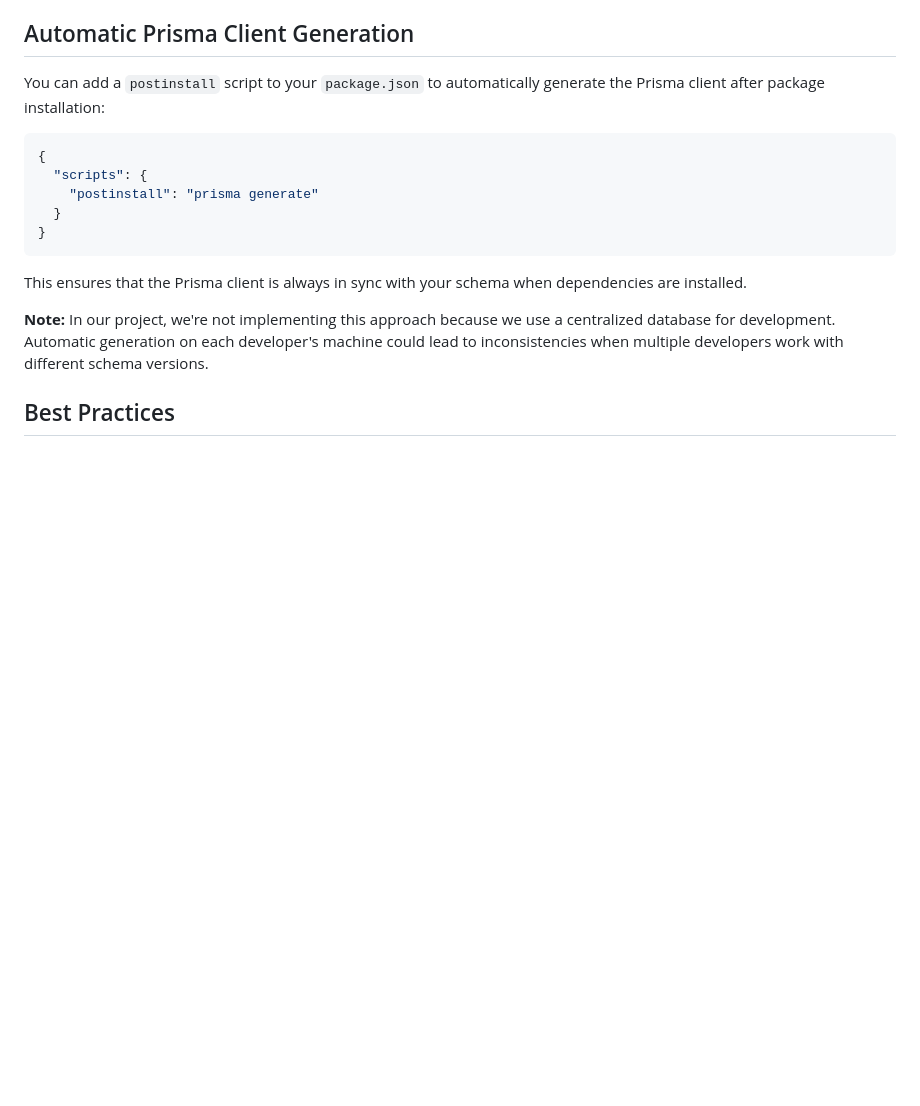
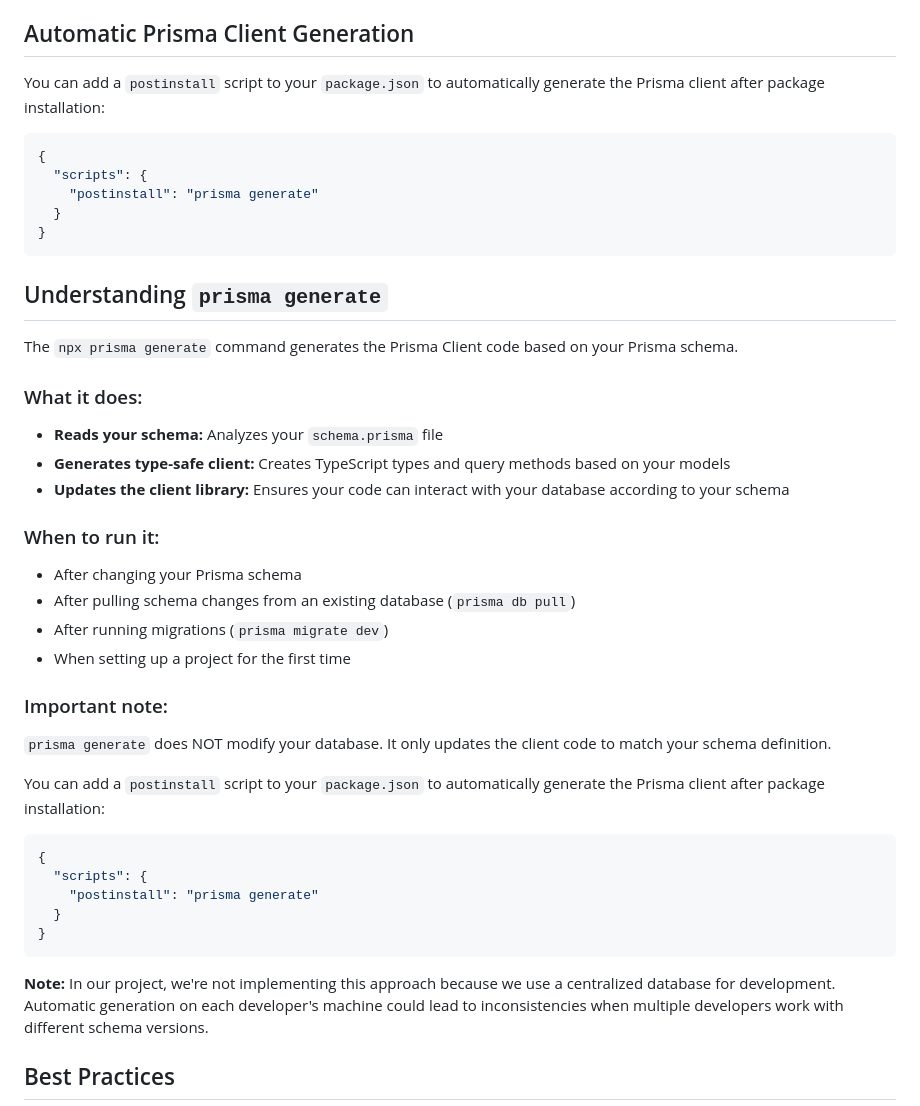
Before and after one commit to kalpasuraweera/OnSite360, a Markdown page: docs/prisma.md, the part around the change. Drawn GitHub-style; blank space fills up the shorter version.

````diff
--- a/docs/prisma.md
+++ b/docs/prisma.md
@@ -288,8 +288,33 @@ You can add a `postinstall` script to your `package.json` to automatically gener
   }
 }
 ```
+## Understanding `prisma generate`
 
-This ensures that the Prisma client is always in sync with your schema when dependencies are installed.
+The `npx prisma generate` command generates the Prisma Client code based on your Prisma schema.
+
+### What it does:
+- **Reads your schema:** Analyzes your `schema.prisma` file
+- **Generates type-safe client:** Creates TypeScript types and query methods based on your models
+- **Updates the client library:** Ensures your code can interact with your database according to your schema
+
+### When to run it:
+- After changing your Prisma schema
+- After pulling schema changes from an existing database (`prisma db pull`)
+- After running migrations (`prisma migrate dev`)
+- When setting up a project for the first time
+
+### Important note:
+`prisma generate` does NOT modify your database. It only updates the client code to match your schema definition.
+
+You can add a `postinstall` script to your `package.json` to automatically generate the Prisma client after package installation:
+
+```json
+{
+  "scripts": {
+    "postinstall": "prisma generate"
+  }
+}
+```
 
 **Note:** In our project, we're not implementing this approach because we use a centralized database for development. Automatic generation on each developer's machine could lead to inconsistencies when multiple developers work with different schema versions.
 
````
